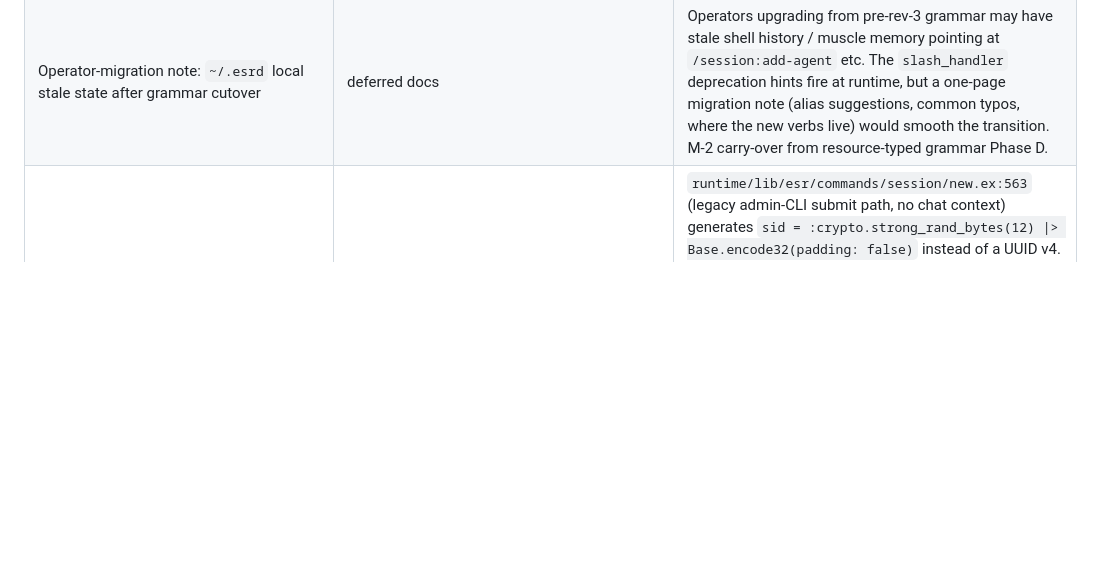
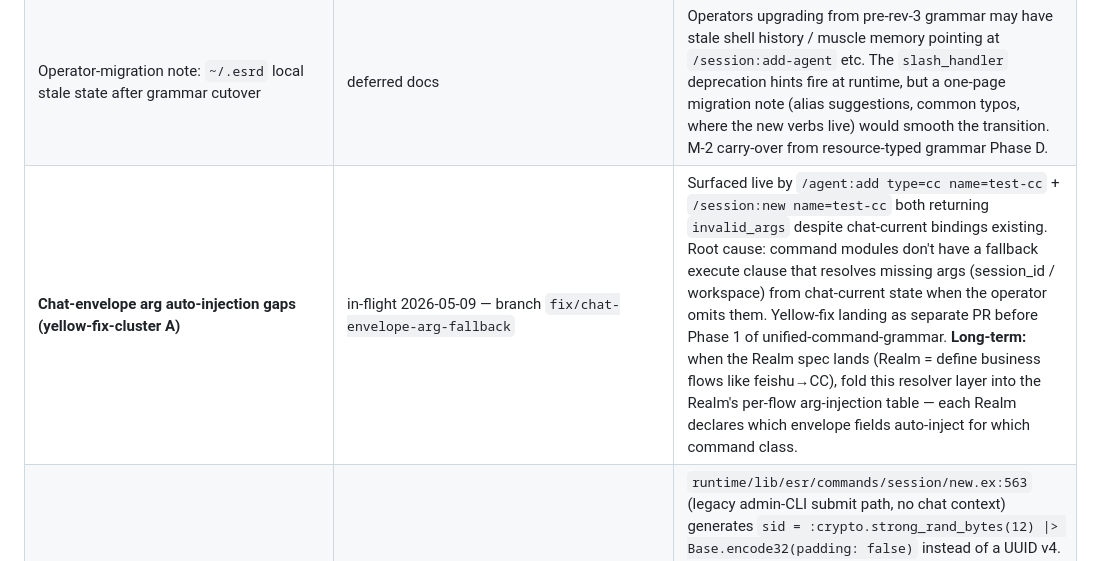
Before and after one commit to ezagent42/esr, a Markdown page: docs/futures/todo.md, the part around the change. Drawn GitHub-style; blank space fills up the shorter version.

Commit message:
docs(todo): track chat-envelope arg-injection cluster + Realm integration (#292)
Yellow-fix-cluster A (PR forthcoming on fix/chat-envelope-arg-fallback)
addresses the immediate /agent:add + /session:new chat-current resolution
gaps. Long-term: when the Realm spec lands, fold the resolver layer into
the Realm's per-flow arg-injection table.

Co-authored-by: Claude Opus 4.7 (1M context) <noreply@anthropic.com>

```diff
--- a/docs/futures/todo.md
+++ b/docs/futures/todo.md
@@ -53,6 +53,7 @@ PR-180 series (today) = **Phase 1**: Loader + Manifest + 3 stub manifests + inte
 | `/key agent=<name>` UX (M-4 carry-over from resource-typed grammar Phase D) | deferred | The renamed `/agent:set-primary` + `/agent:primary` slashes cover programmatic flows; the friendly operator shorthand (`/key agent=alice` toggles a chat-current "primary agent" without scrolling through `/agent:list`) was scoped out of the rev-3 grammar to keep the cutover small. Pure UX sugar over existing primitives — no new resource axis. |
 | Plugin overlay loader integration test for `/feishu:bind` + `/claude_code:tui` (M-1 carry-over from resource-typed grammar Phase E) | deferred | Phase E shipped `/claude_code:tui` via the claude_code plugin manifest's `slash_routes:` block (the second consumer of plugin-scoped command registration after feishu's overlay). Unit + e2e coverage is in place for both. The integration test that proves *both* plugins load their overlay from disk (not just the in-process manifest registration) is still missing — would catch a regression where `Esr.Plugin.Loader` silently drops one plugin's `slash_routes:` block. |
 | Operator-migration note: `~/.esrd` local stale state after grammar cutover | deferred docs | Operators upgrading from pre-rev-3 grammar may have stale shell history / muscle memory pointing at `/session:add-agent` etc. The `slash_handler` deprecation hints fire at runtime, but a one-page migration note (alias suggestions, common typos, where the new verbs live) would smooth the transition. M-2 carry-over from resource-typed grammar Phase D. |
+| **Chat-envelope arg auto-injection gaps (yellow-fix-cluster A)** | in-flight 2026-05-09 — branch `fix/chat-envelope-arg-fallback` | Surfaced live by `/agent:add type=cc name=test-cc` + `/session:new name=test-cc` both returning `invalid_args` despite chat-current bindings existing. Root cause: command modules don't have a fallback execute clause that resolves missing args (session_id / workspace) from chat-current state when the operator omits them. Yellow-fix landing as separate PR before Phase 1 of unified-command-grammar. **Long-term:** when the Realm spec lands (Realm = define business flows like feishu→CC), fold this resolver layer into the Realm's per-flow arg-injection table — each Realm declares which envelope fields auto-inject for which command class. |
 | Admin-CLI submit path generates non-UUID `session_id` (base32 fallback) | pre-existing — surfaced 2026-05-08 by Phase F e2e validation | `runtime/lib/esr/commands/session/new.ex:563` (legacy admin-CLI submit path, no chat context) generates `sid = :crypto.strong_rand_bytes(12) \|> Base.encode32(padding: false)` instead of a UUID v4. Phase 5 D2 specifies session caps require UUID — the chat-bound path produces UUIDs, but admin-submit path silently bypasses. Effect: caps for admin-spawned sessions cannot follow the UUID convention; e2e scenario 15's UUID format assertion (line 108) fails on baseline against this branch (and the parent commit). Fix: switch the legacy path to `Ecto.UUID.generate/0` or unify with the chat-bound path's UUID minting. Pre-existing — NOT introduced by Phase F. |
 
 ## Pending — design discussions before PR
```
